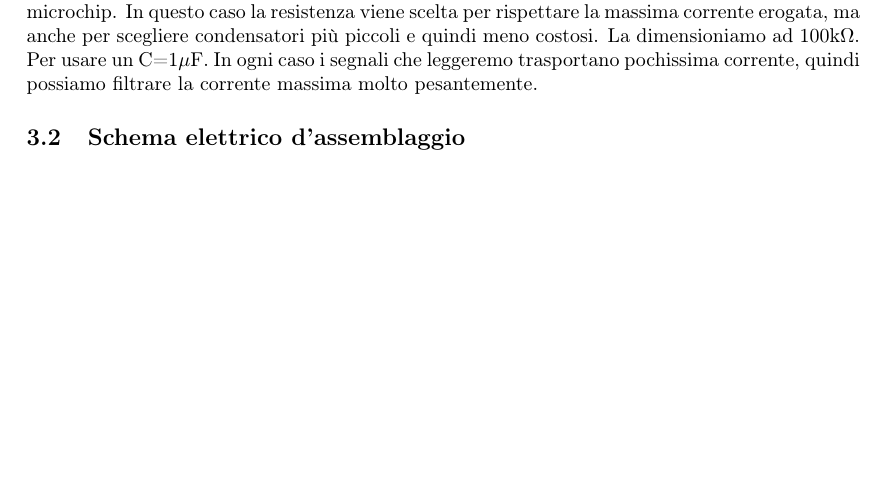
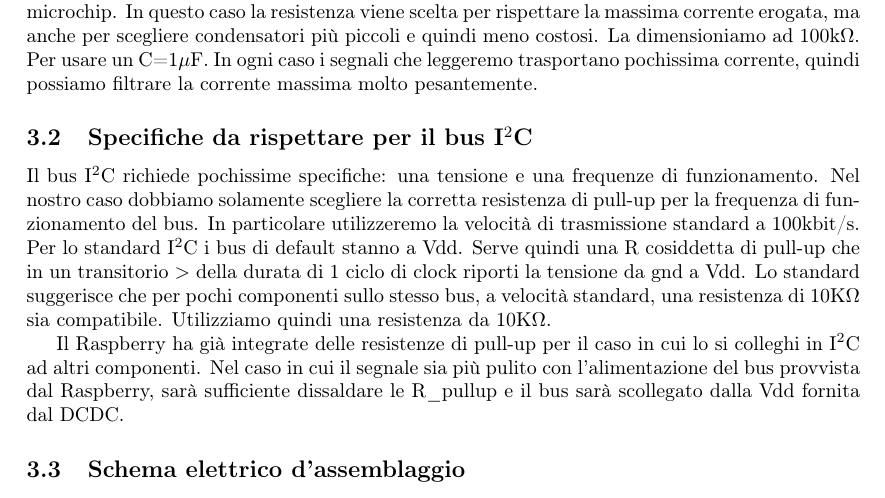
Before and after one commit to patrickpredella/SchedaGPIO, a LaTeX document (Tex/Tesina Elettro.tex): part of page 4 of 4, cut so that both start at the same text, the shorter picture padded with empty space. Compiled offline with pdfLaTeX.

Commit message:
populate s section Specifiche I2C

```diff
--- a/Tex/Tesina Elettro.tex
+++ b/Tex/Tesina Elettro.tex
@@ -125,6 +127,19 @@ A questo scopo abbiamo deciso di realizzare una scheda composta dai seguenti ele
 				Colleghiamo un diodo Zener con Vz=2.2V in inversa e in modo da evitare questo compito al microchip.
 				In questo caso la resistenza viene scelta per rispettare la massima corrente erogata, ma anche per scegliere condensatori più piccoli e quindi meno costosi.
 				La dimensioniamo ad 100k\(\Omega\). Per usare un C=1\(\mu\)F. In ogni caso i segnali che leggeremo trasportano pochissima corrente, quindi possiamo filtrare la corrente massima molto pesantemente.
+
+	\subsection{Specifiche da rispettare per il bus I\(^2\)C}
+
+		Il bus I\(^2\)C richiede pochissime specifiche: una tensione e una frequenze di funzionamento.
+		Nel nostro caso dobbiamo solamente scegliere la corretta resistenza di pull-up per la frequenza di funzionamento del bus.
+		In particolare utilizzeremo la velocità di trasmissione standard a 100kbit/s.
+		Per lo standard I\(^2\)C i bus di default stanno a Vdd. Serve quindi una R cosiddetta di pull-up che in un transitorio \(>\) della durata di 1 ciclo di clock riporti la tensione da gnd a Vdd.
+		Lo standard suggerisce che per pochi componenti sullo stesso bus, a velocità standard, una resistenza di 10K\(\Omega\) sia compatibile.
+		Utilizziamo quindi una resistenza da 10K\(\Omega\).
+
+		Il Raspberry ha già integrate delle resistenze di pull-up per il caso in cui lo si colleghi in I\(^2\)C ad altri componenti.
+		Nel caso in cui il segnale sia più pulito con l'alimentazione del bus provvista dal Raspberry, sarà sufficiente dissaldare le R\_pullup e il bus sarà scollegato dalla Vdd fornita dal DCDC.
+
 	\subsection{Schema elettrico d'assemblaggio}
 
 
```
Also changed, not shown: Tex/Tesina Elettro.tex (4 more changed lines).
